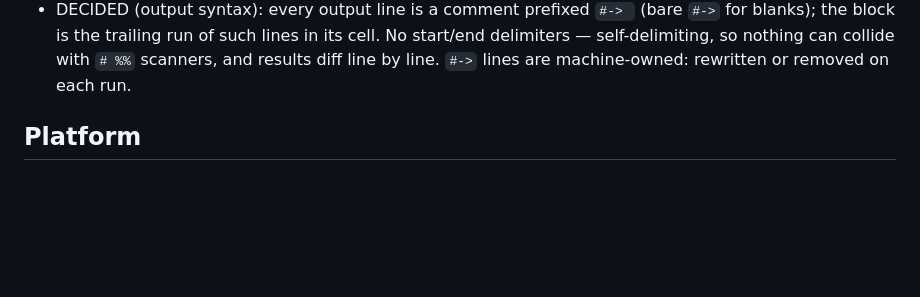
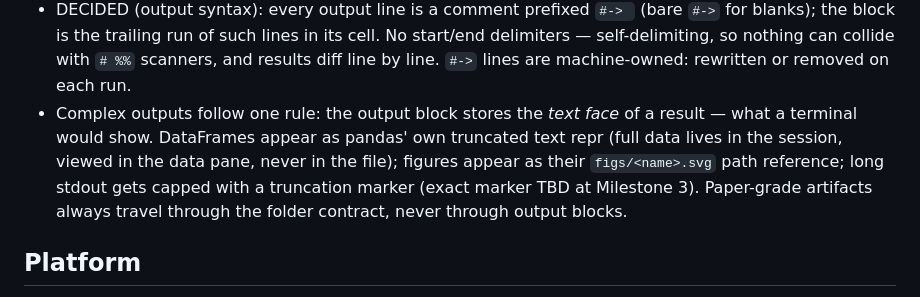
Before and after one commit to tayweid/knuth, a Markdown page: DESIGN.md, the part around the change. Rendered like a GitHub page; blank space fills up the shorter version.

Commit message:
Record kernel decision (local sidecar); DESIGN.md: text-face rule for complex outputs

```diff
--- a/DESIGN.md
+++ b/DESIGN.md
@@ -116,6 +116,14 @@ and makes pyrmd the computation half.
   lines in its cell. No start/end delimiters — self-delimiting, so
   nothing can collide with `# %%` scanners, and results diff line by
   line. `#->` lines are machine-owned: rewritten or removed on each run.
+- Complex outputs follow one rule: the output block stores the *text
+  face* of a result — what a terminal would show. DataFrames appear as
+  pandas' own truncated text repr (full data lives in the session,
+  viewed in the data pane, never in the file); figures appear as their
+  `figs/<name>.svg` path reference; long stdout gets capped with a
+  truncation marker (exact marker TBD at Milestone 3). Paper-grade
+  artifacts always travel through the folder contract, never through
+  output blocks.
 
 ## Platform
 
```
Also changed, not shown: KERNEL.md (+1 -1 lines).
